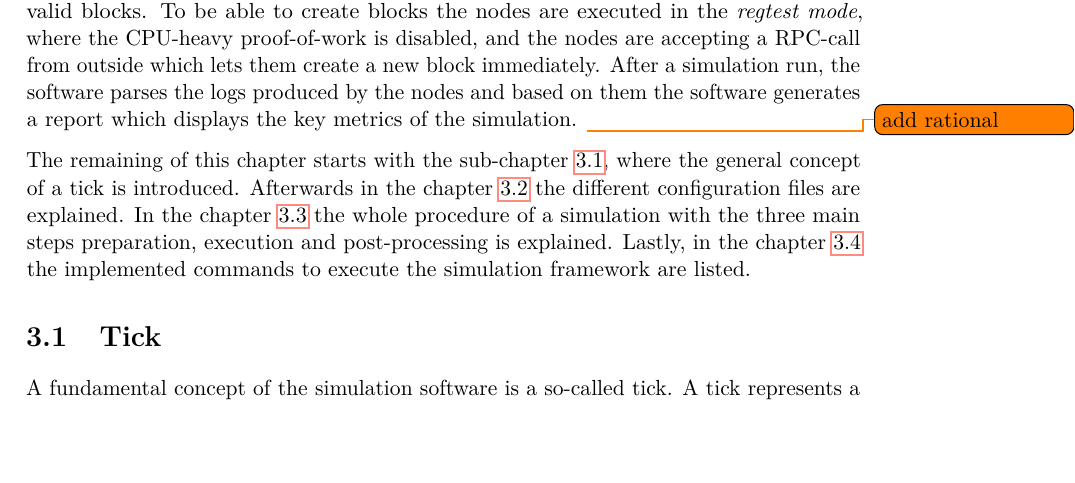
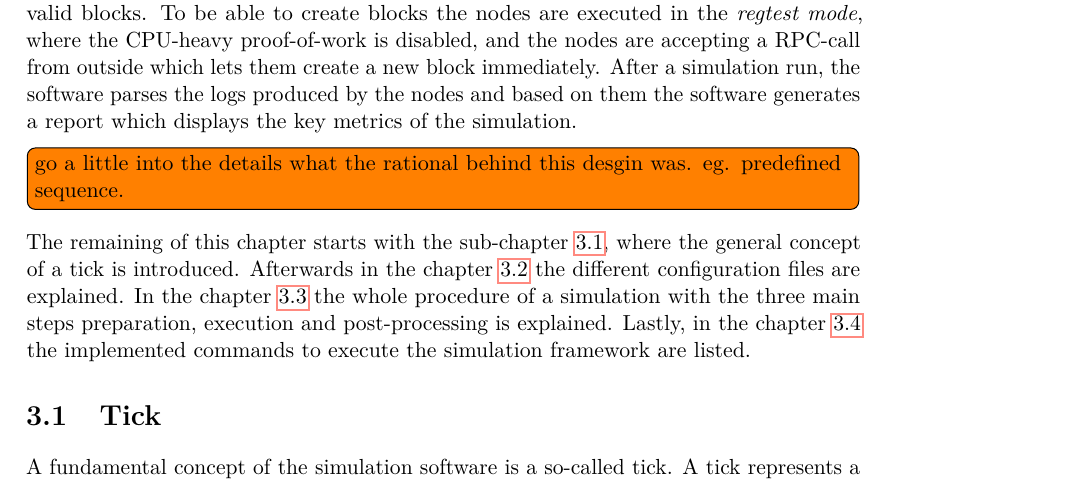
Before and after one commit to simonmulser/master-thesis, a LaTeX thesis (thesis/thesis.tex, which reads thesis/chapters/simulation_software.tex): part of page 25 of 79, cut so that both start at the same text, the shorter picture padded with empty space. Compiled offline with pdfLaTeX.

Commit message:
improve todo

```diff
--- a/thesis/chapters/simulation_software.tex
+++ b/thesis/chapters/simulation_software.tex
@@ -4,7 +4,7 @@ The software furthermore coordinates the block discovery in the network.
 Based on a sequence defined in a configuration file the software sends commands to the nodes which are then generating valid blocks.
 To be able to create blocks the nodes are executed in the \textit{regtest mode}, where the CPU-heavy proof-of-work is disabled, and the nodes are accepting a RPC-call from outside which lets them create a new block immediately.
 After a simulation run, the software parses the logs produced by the nodes and based on them the software generates a report which displays the key metrics of the simulation.
-\todo{add rational}
+\todo[inline]{go a little into the details what the rational behind this desgin was. eg. predefined sequence.}
 
 The remaining of this chapter starts with the sub-chapter \ref{chap:tick}, where the general concept of a tick is introduced.
 Afterwards in the chapter \ref{chap:config_files} the different configuration files are explained.
```
